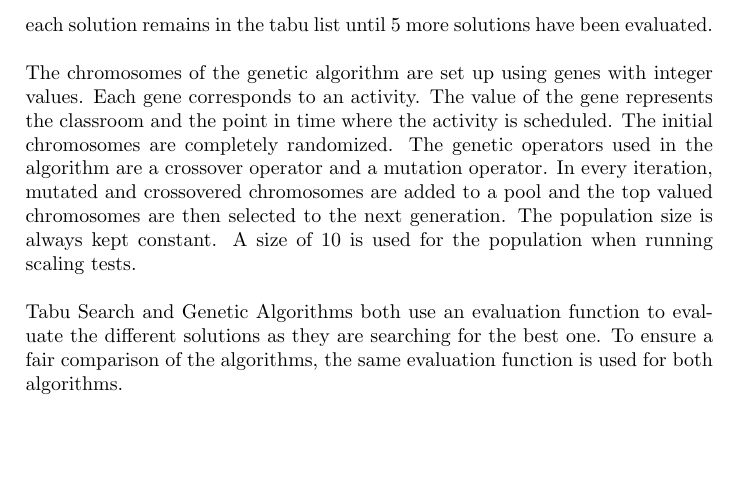
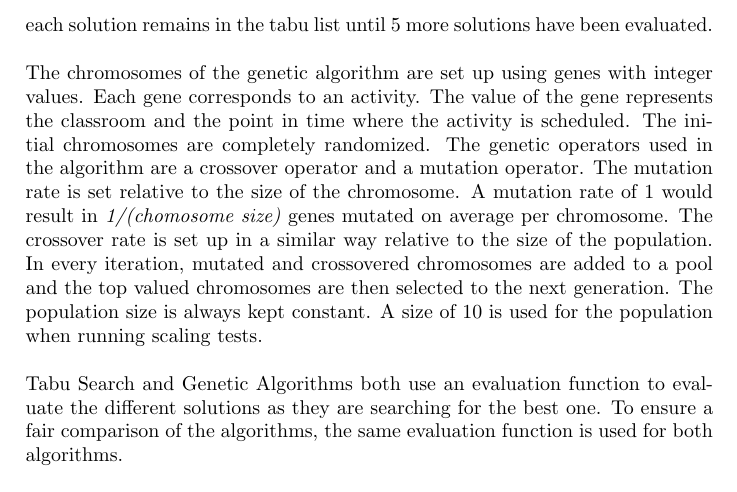
Before and after one commit to hugoflug/schedule, a LaTeX paper (latex/report.tex): part of page 11 of 22, cut so that both start at the same text, the shorter picture padded with empty space. Compiled offline with pdfLaTeX.

Commit message:
Added explanation of mutation and crossover rates

```diff
--- a/latex/report.tex
+++ b/latex/report.tex
@@ -210,7 +210,7 @@ Since both algorithms has elements of randomness they are run 10 times with each
 \subsection{Implementation}
 The internal structure of the generated schedule consists of a list of separate schedules, one for every program. Each program specific schedule then has its own collection of days. The days are made up of four timeslots each of which link a classroom to an activity. This structure allows for time, location and activity to be altered independently. \\\\
 The Tabu Search algorithm is implemented as described in the background section. The neighbors are generated in two ways, by changing the classroom of a random lesson to a random new classroom, and by swapping the time of two lessons. The possible swaps and changes are calculated at random. The solutions in the tabu list is then excluded from the neighbors. When researching how well the algorithms scale, the tabu list has a size of 10 solutions, and each solution remains in the tabu list until 5 more solutions have been evaluated. \\\\
-The chromosomes of the genetic algorithm are set up using genes with integer values. Each gene corresponds to an activity. The value of the gene represents the classroom and the point in time where the activity is scheduled. The initial chromosomes are completely randomized. The genetic operators used in the algorithm are a crossover operator and a mutation operator. In every iteration, mutated and crossovered chromosomes are added to a pool and the top valued chromosomes are then selected to the next generation. The population size is always kept constant. A size of 10 is used for the population when running scaling tests. \\\\
+The chromosomes of the genetic algorithm are set up using genes with integer values. Each gene corresponds to an activity. The value of the gene represents the classroom and the point in time where the activity is scheduled. The initial chromosomes are completely randomized. The genetic operators used in the algorithm are a crossover operator and a mutation operator. The mutation rate is set relative to the size of the chromosome. A mutation rate of 1 would result in \emph{1/(chomosome size)} genes mutated on average per chromosome. The crossover rate is set up in a similar way relative to the size of the population. In every iteration, mutated and crossovered chromosomes are added to a pool and the top valued chromosomes are then selected to the next generation. The population size is always kept constant. A size of 10 is used for the population when running scaling tests. \\\\
 Tabu Search and Genetic Algorithms both use an evaluation function to evaluate the different solutions as they are searching for the best one. To ensure a fair comparison of the algorithms, the same evaluation function is used for both algorithms. \\\\
 The way Tabu Search and the Genetic Algorithm approach a perfect solution (one with all soft and hard constraints fulfilled) is also researched by looking at how the evaluation score changes with each iteration. \\\\
 The Tabu Search and Genetic Algorithms algorithms have several different parameters that affect how the algorithm works. Evaluation of how varying these parameters influence the results of the algorithms is also done to figure out if the comparison of the algorithms holds in general, or just for a specific implementation of them.
```
